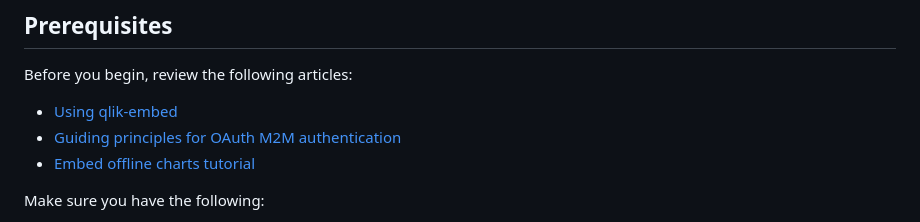
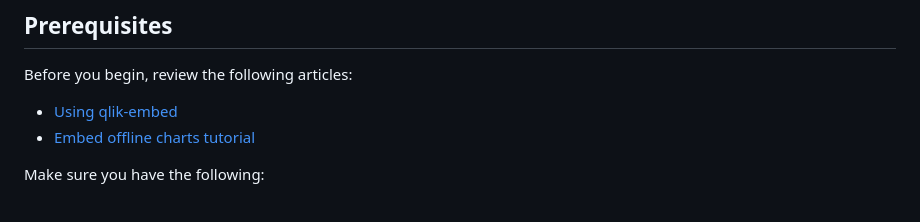
Before and after one commit to qlik-oss/qlik-cloud-embed-snapshot, a Markdown page: README.md, the part around the change. Drawn GitHub-style.

Commit message:
remove additional learn link as in article

```diff
--- a/README.md
+++ b/README.md
@@ -21,7 +21,6 @@ Imagine a situation where you need to show basic reporting and KPI information o
 Before you begin, review the following articles:
 
 - [Using qlik-embed](https://qlik.dev/embed/qlik-embed/)
-- [Guiding principles for OAuth M2M authentication](https://qlik.dev/authenticate/oauth/oauth-m2m/)
 - [Embed offline charts tutorial](https://qlik.dev/embed/qlik-embed/quickstart/qlik-embed-offline-snapshots-m2m-tutorial/)
 
 Make sure you have the following:
```
